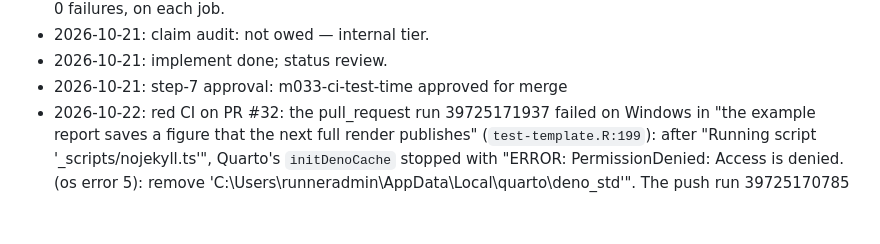
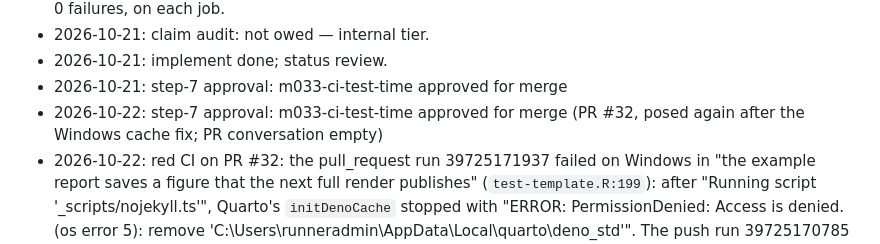
Before and after one commit to jmgirard/supplement, a Markdown page: cairn/milestones/M033-ci-test-time.md, the part around the change. GitHub-like rendering; blank space fills up the shorter version.

Commit message:
M033: step-7 approval after the Windows cache fix

```diff
--- a/cairn/milestones/M033-ci-test-time.md
+++ b/cairn/milestones/M033-ci-test-time.md
@@ -78,6 +78,7 @@ Each R-CMD-check job takes at most 60% of its time on the PR #31 run, because th
 - 2026-10-21: claim audit: not owed — internal tier.
 - 2026-10-21: implement done; status review.
 - 2026-10-21: step-7 approval: m033-ci-test-time approved for merge
+- 2026-10-22: step-7 approval: m033-ci-test-time approved for merge (PR #32, posed again after the Windows cache fix; PR conversation empty)
 - 2026-10-22: red CI on PR #32: the pull_request run 39725171937 failed on Windows in "the example report saves a figure that the next full render publishes" (`test-template.R:199`): after "Running script '_scripts/nojekyll.ts'", Quarto's `initDenoCache` stopped with "ERROR: PermissionDenied: Access is denied. (os error 5): remove 'C:\Users\runneradmin\AppData\Local\quarto\deno_std'". The push run 39725170785 passed on all three jobs. Quarto 1.10.19 removes and recopies that folder whenever its copy differs from the bundled one, so two parallel renders with an empty cache can clash.
 - 2026-10-22: fix: the helpers' one-time retry (`quarto_cache_clash()`, was `sass_cache_locked()`) also matches "remove '…deno_std'". A stand-in `quarto` showed a retry for that text on stdout and stderr, none for the same error on another path or for another error, and the matcher is TRUE on the CI failure's own output. `devtools::test()` with 4 processes: 0 failures, 7 skips, 4,486 passes. The fix changes what the merge question approved, so the question is posed again.
 - 2026-10-22: red CI again: pull_request run 39726319603 (e96a721) failed on Windows with 6 failures in 3 `test-shortcodes.R` tests (416, 445, 479), each a render that stopped after "Running script '_scripts/setup.ts'" with "ERROR: The process cannot access the file because it is being used by another process. (os error 32): remove 'C:\Users\runneradmin\AppData\Local\quarto\deno_std'". The retry did not clear it, so the clash is not limited to an empty cache.
```
